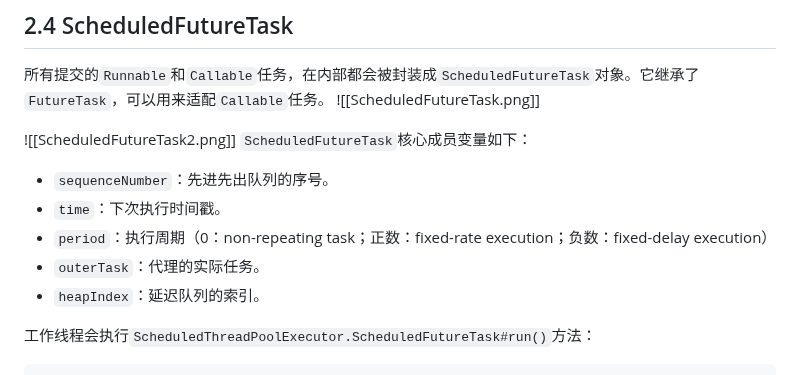
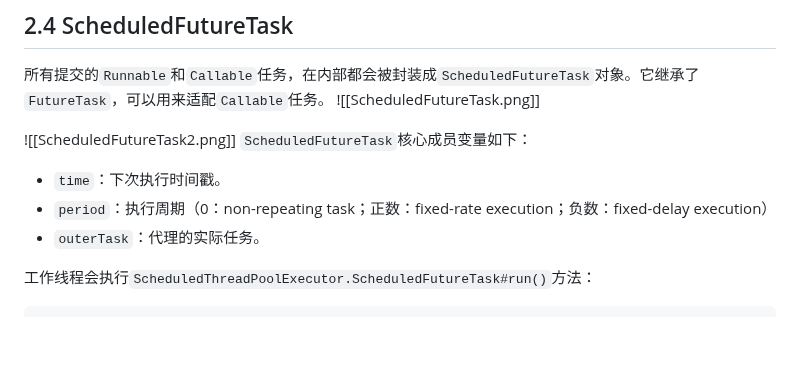
Before and after one commit to Xianhuii/note, a Markdown page: Java/线程/4、ScheduledThreadPoolExecutor的基本使用的源码解读.md, the part around the change. Rendered like a GitHub page; blank space fills up the shorter version.

Commit message:
vault backup: 2023-02-20 21:01:18

````diff
--- a/Java/线程/4、ScheduledThreadPoolExecutor的基本使用的源码解读.md
+++ b/Java/线程/4、ScheduledThreadPoolExecutor的基本使用的源码解读.md
@@ -311,11 +311,9 @@ final void runWorker(Worker w) {
 
 ![[ScheduledFutureTask2.png]]
 `ScheduledFutureTask`核心成员变量如下：
-- `sequenceNumber`：先进先出队列的序号。
 - `time`：下次执行时间戳。
 - `period`：执行周期（0：non-repeating task；正数：fixed-rate execution；负数：fixed-delay execution）
 - `outerTask`：代理的实际任务。
-- `heapIndex`：延迟队列的索引。
 
 工作线程会执行`ScheduledThreadPoolExecutor.ScheduledFutureTask#run()`方法：
 ```java
````
